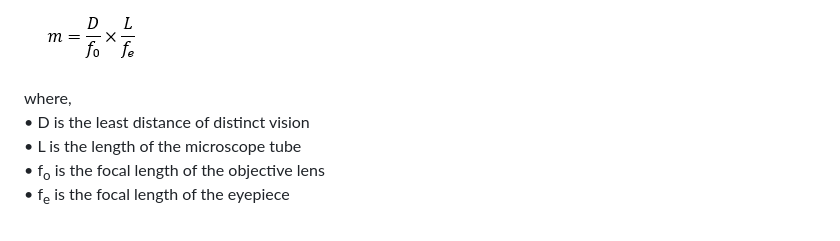
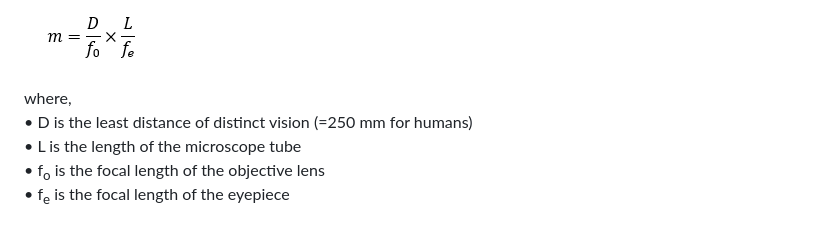
Before and after one commit to virtual-labs/exp-microscope-and-its-types-using-vr-iitk, a Markdown page: experiment/theory.md, the part around the change printed below. GitHub-like rendering.

```diff
--- a/experiment/theory.md
+++ b/experiment/theory.md
@@ -31,7 +31,7 @@ Magnifying power of the compound microscope is the multiplier of the magnificati
 <img src="images/image_4.png"><br>
 
 where, <br>
-•	D is the least distance of distinct vision <br>
+•	D is the least distance of distinct vision  (=250 mm for humans) <br>
 •	L is the length of the microscope tube <br>
 •	f<sub>o</sub> is the focal length of the objective lens <br>
 •	f<sub>e</sub> is the focal length of the eyepiece <br><br>
```
Also changed, not shown: other parts of experiment/theory.md (+2 -2 lines).
